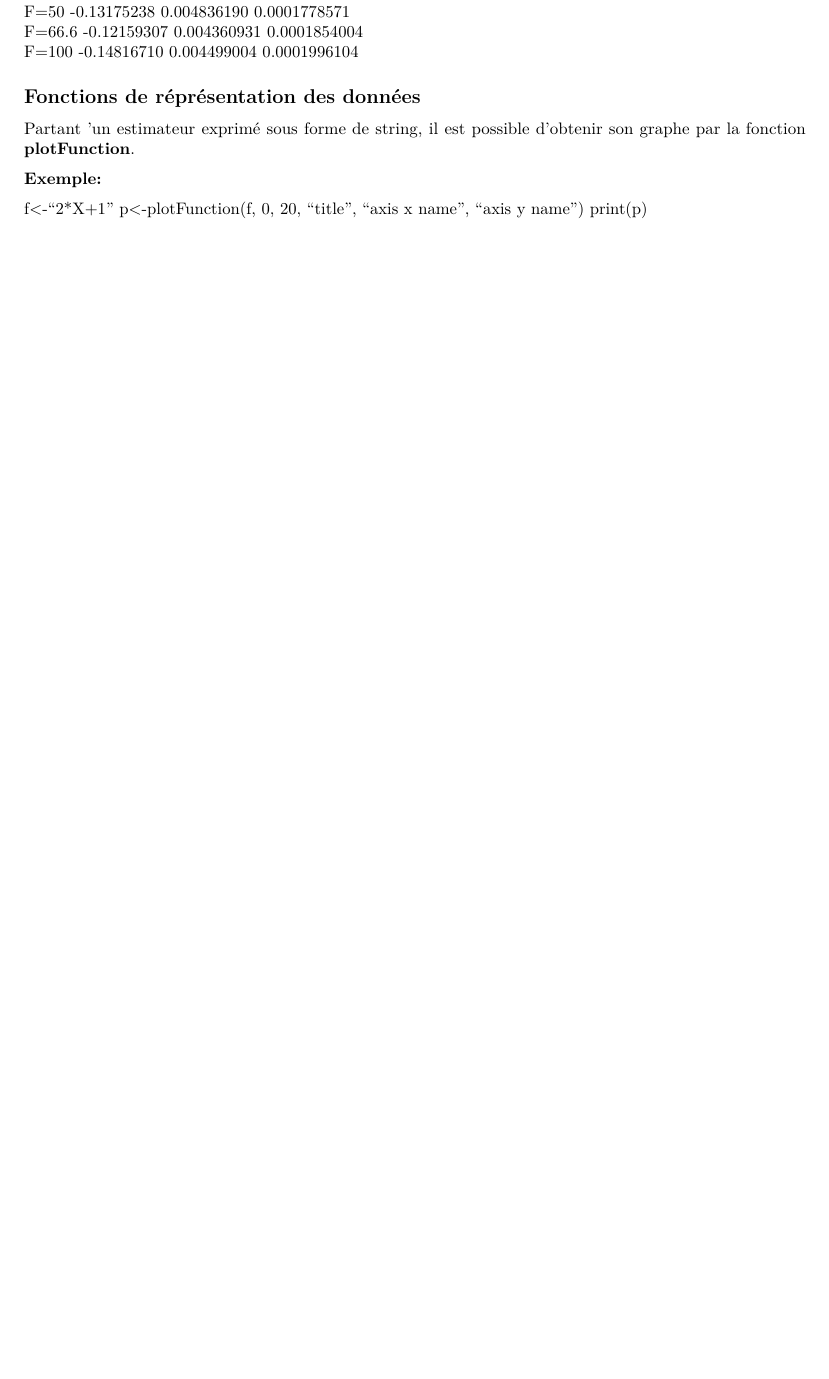
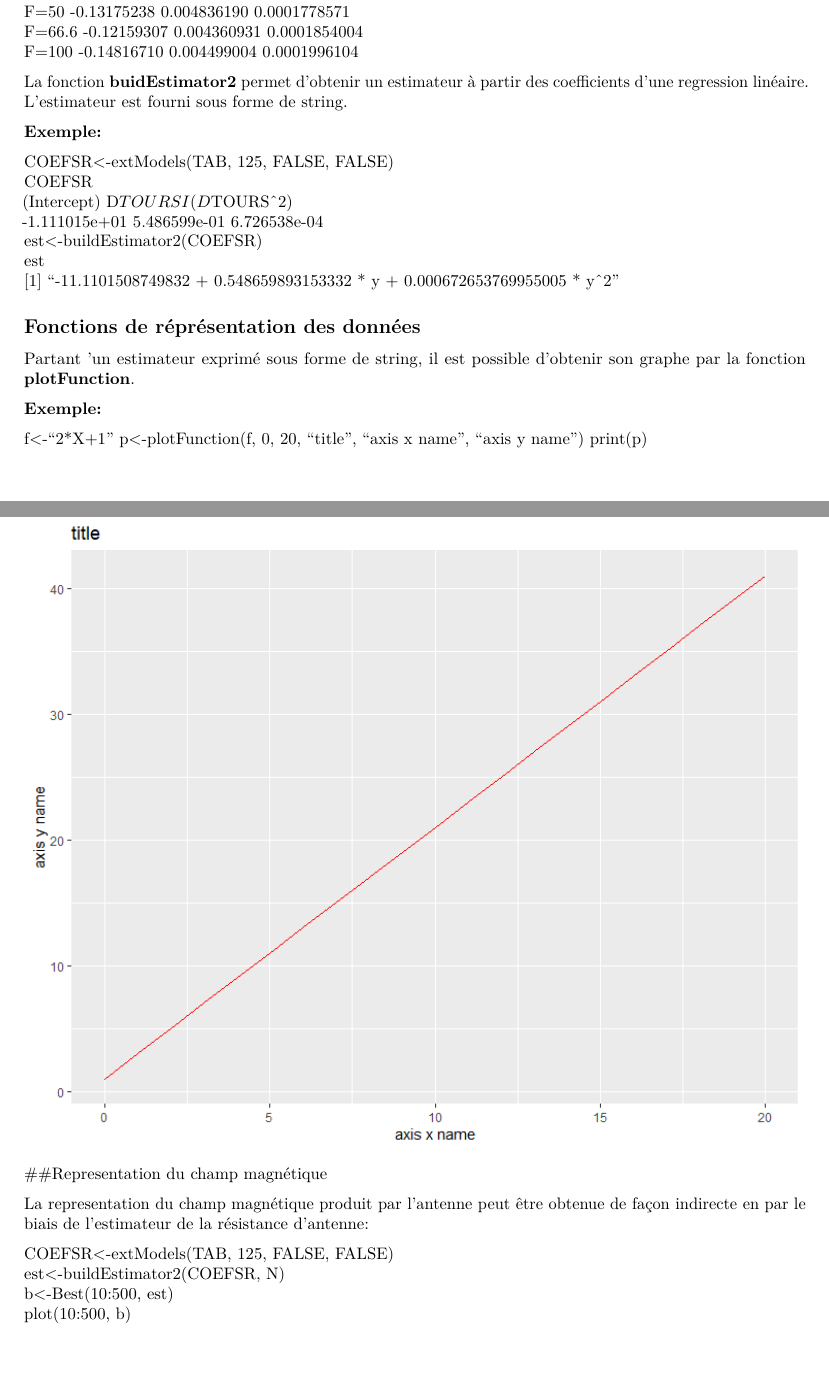
Before and after one commit to Senpothia/ant125, an R Markdown document (vignettes/ant125.Rmd): part of page 13 of 15 before the commit and two parts of pages 13 and 14 of 17 after it, the two joined at a grey line, cut so that both start at the same text, the shorter picture padded with empty space. Rendered offline with R 4.5, knitr and Pandoc, then LaTeX, with nearby package versions.

Commit message:
Avancement 7 rédaction vignette

```diff
--- a/vignettes/ant125.Rmd
+++ b/vignettes/ant125.Rmd
@@ -635,6 +635,18 @@ F=50   -0.13175238 0.004836190 0.0001778571
 F=66.6 -0.12159307 0.004360931 0.0001854004
 F=100  -0.14816710 0.004499004 0.0001996104
 
+La fonction **buidEstimator2** permet d'obtenir un estimateur à partir des coefficients d'une regression linéaire. L'estimateur est fourni sous forme de string.
+
+**Exemple:**
+
+COEFSR<-extModels(TAB, 125, FALSE, FALSE)
+COEFSR
+  (Intercept)       D$TOURS  I(D$TOURS^2)
+-1.111015e+01  5.486599e-01  6.726538e-04
+est<-buildEstimator2(COEFSR)
+est
+[1] "-11.1101508749832 + 0.548659893153332 * y + 0.000672653769955005 * y^2"
+
 
 ## Fonctions de réprésentation des données
 
@@ -647,3 +659,15 @@ p<-plotFunction(f, 0, 20, "title", "axis x name", "axis y name")
 print(p)
 
 ![ ](plotFunction.png)
+
+##Representation du champ magnétique
+
+La representation du champ magnétique produit par l'antenne peut être obtenue de façon indirecte en par le biais de l'estimateur de la résistance d'antenne:
+
+COEFSR<-extModels(TAB, 125, FALSE, FALSE)
+est<-buildEstimator2(COEFSR, N)
+b<-Best(10:500, est)
+plot(10:500, b)
+
+
+![ ](Best.png)
```
Also changed, not shown: R/buildEstimator2.R (added, +20 -0 lines), Rplots.pdf, vignettes/Best.png (added), vignettes/courant.png (added), vignettes/ant125.Rmd (11 more changed lines), 3 other files.
